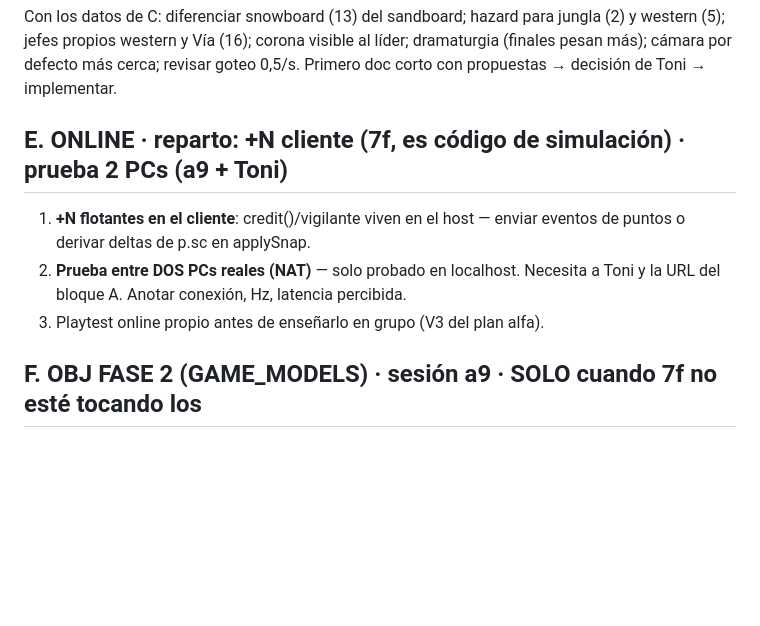
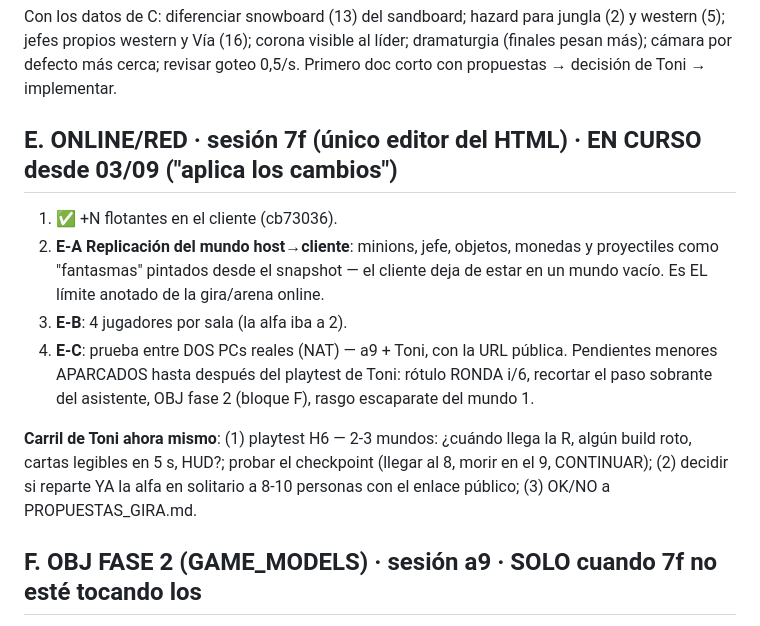
Before and after one commit to tonitort92/Rumbleboys, a Markdown page: PLAN_MAESTRO.md, the part around the change. Rendered like a GitHub page; blank space fills up the shorter version.

Commit message:
PLAN_MAESTRO.md: bloque E en curso (E-A fantasmas host-cliente, E-B 4 jugadores, E-C 2 PCs) con 7f como unico editor; carril de Toni = playtest H6 + decision de repartir la alfa; menores aparcados
Co-Authored-By: Claude Fable 5 <noreply@anthropic.com>
Claude-Session: https://claude.ai/code/session_013eCzeJNogF4BWxHz4yorxB

```diff
--- a/PLAN_MAESTRO.md
+++ b/PLAN_MAESTRO.md
@@ -87,13 +87,21 @@ Con los datos de C: diferenciar snowboard (13) del sandboard; hazard para jungla
 cámara por defecto más cerca; revisar goteo 0,5/s. Primero doc corto con propuestas → decisión
 de Toni → implementar.
 
-## E. ONLINE · reparto: +N cliente (7f, es código de simulación) · prueba 2 PCs (a9 + Toni)
+## E. ONLINE/RED · sesión 7f (único editor del HTML) · EN CURSO desde 03/09 ("aplica los cambios")
 
-1. **+N flotantes en el cliente**: credit()/vigilante viven en el host — enviar eventos de puntos
-   o derivar deltas de p.sc en applySnap.
-2. **Prueba entre DOS PCs reales (NAT)** — solo probado en localhost. Necesita a Toni y la URL
-   del bloque A. Anotar conexión, Hz, latencia percibida.
-3. Playtest online propio antes de enseñarlo en grupo (V3 del plan alfa).
+1. ✅ +N flotantes en el cliente (cb73036).
+2. **E-A Replicación del mundo host→cliente**: minions, jefe, objetos, monedas y proyectiles como
+   "fantasmas" pintados desde el snapshot — el cliente deja de estar en un mundo vacío. Es EL
+   límite anotado de la gira/arena online.
+3. **E-B**: 4 jugadores por sala (la alfa iba a 2).
+4. **E-C**: prueba entre DOS PCs reales (NAT) — a9 + Toni, con la URL pública.
+Pendientes menores APARCADOS hasta después del playtest de Toni: rótulo RONDA i/6, recortar el
+paso sobrante del asistente, OBJ fase 2 (bloque F), rasgo escaparate del mundo 1.
+
+**Carril de Toni ahora mismo**: (1) playtest H6 — 2-3 mundos: ¿cuándo llega la R, algún build
+roto, cartas legibles en 5 s, HUD?; probar el checkpoint (llegar al 8, morir en el 9, CONTINUAR);
+(2) decidir si reparte YA la alfa en solitario a 8-10 personas con el enlace público;
+(3) OK/NO a PROPUESTAS_GIRA.md.
 
 ## F. OBJ FASE 2 (GAME_MODELS) · sesión a9 · SOLO cuando 7f no esté tocando los <script src>
 
```
